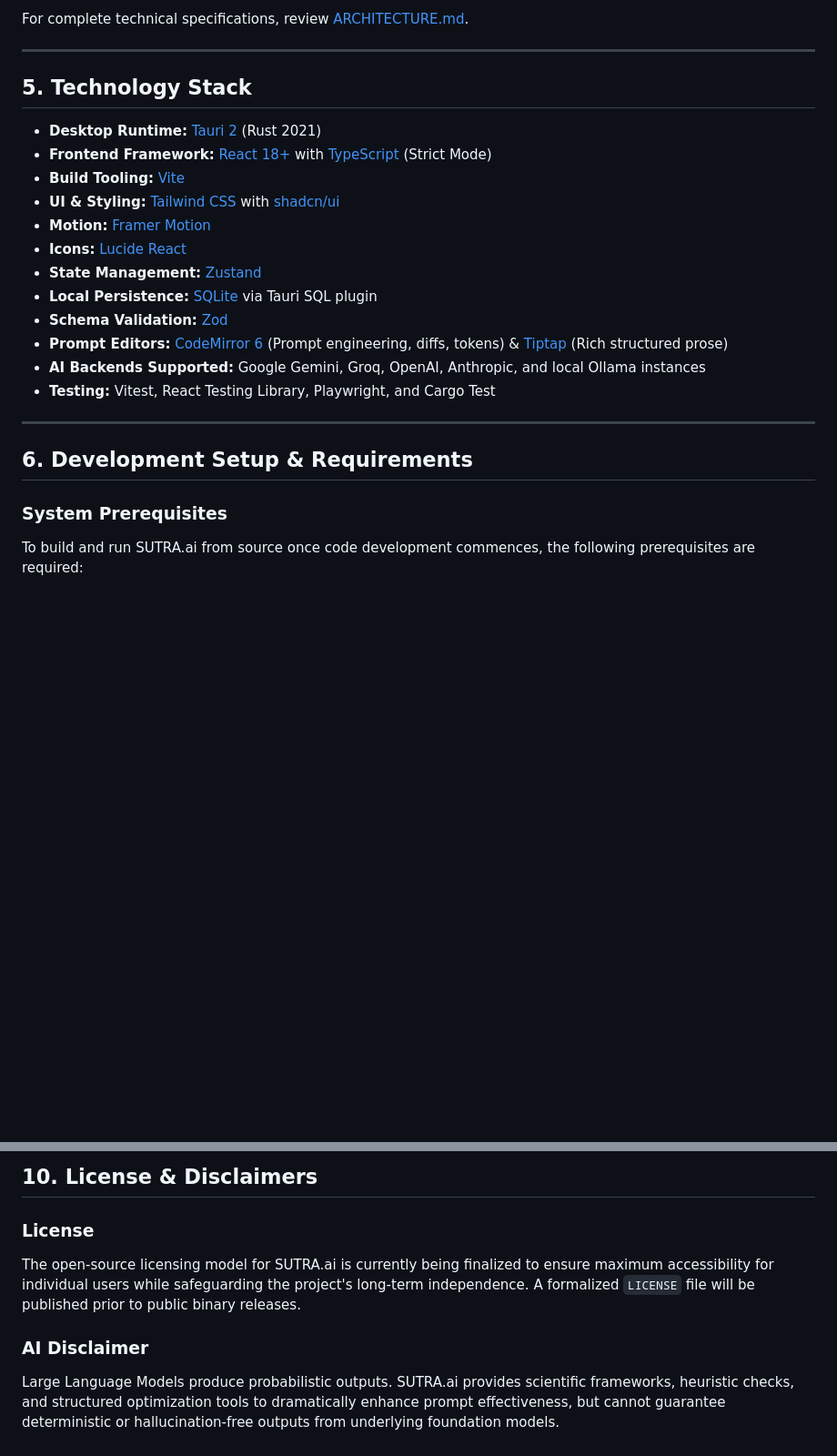
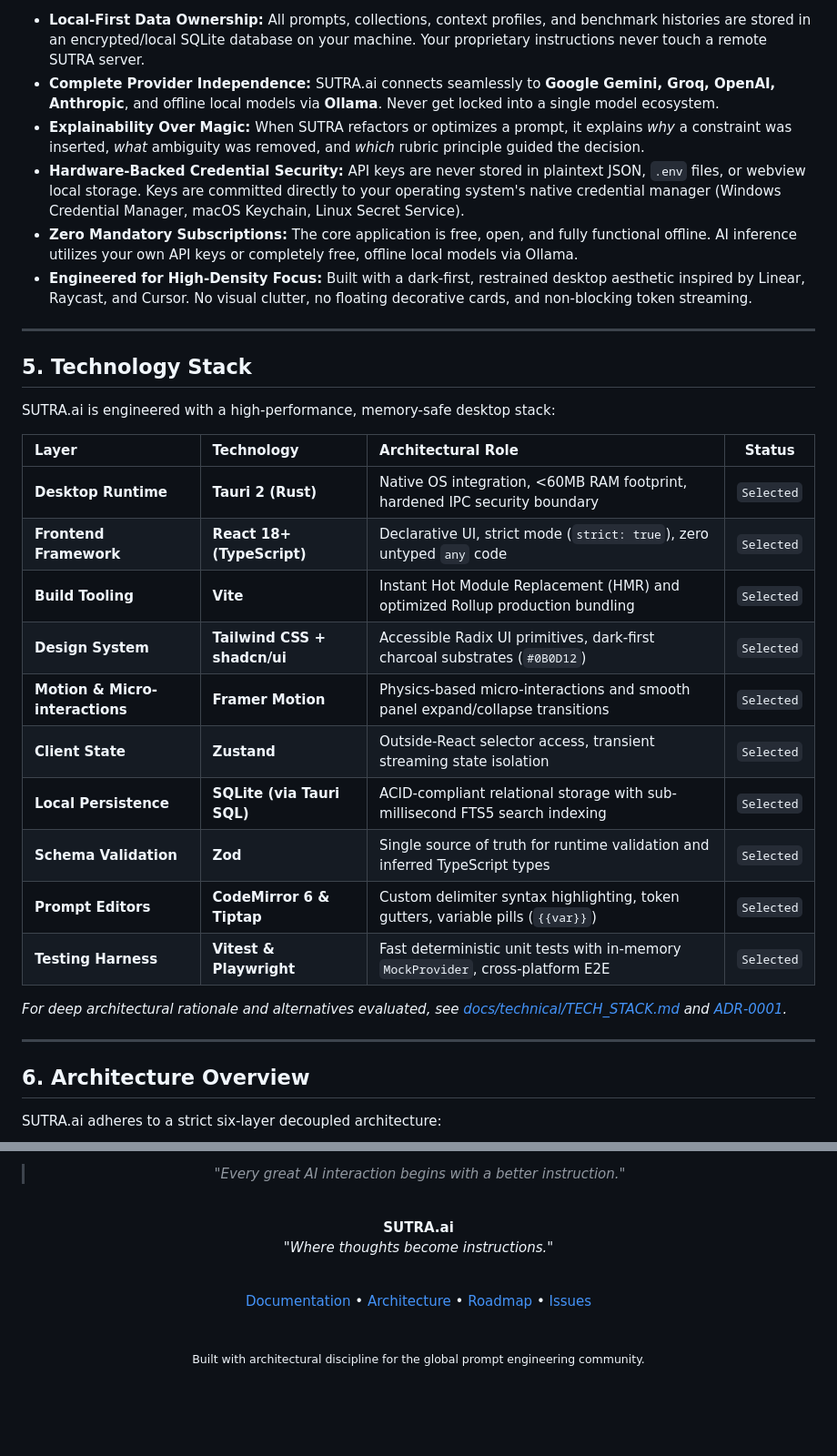
Before and after one commit to Gokul-555180/Sutra.ai, a Markdown page: README.md, 2 parts joined by grey strips. Shown at 91% size. Drawn GitHub-style; blank space fills up the shorter version.

````diff
--- a/README.md
+++ b/README.md
@@ -151,28 +131,36 @@ graph TD
 ```
 
-For complete technical specifications, review [ARCHITECTURE.md](ARCHITECTURE.md).
+* **Local-First Data Ownership:** All prompts, collections, context profiles, and benchmark histories are stored in an encrypted/local SQLite database on your machine. Your proprietary instructions never touch a remote SUTRA server.
+* **Complete Provider Independence:** SUTRA.ai connects seamlessly to **Google Gemini, Groq, OpenAI, Anthropic**, and offline local models via **Ollama**. Never get locked into a single model ecosystem.
+* **Explainability Over Magic:** When SUTRA refactors or optimizes a prompt, it explains *why* a constraint was inserted, *what* ambiguity was removed, and *which* rubric principle guided the decision.
+* **Hardware-Backed Credential Security:** API keys are never stored in plaintext JSON, `.env` files, or webview local storage. Keys are committed directly to your operating system's native credential manager (Windows Credential Manager, macOS Keychain, Linux Secret Service).
+* **Zero Mandatory Subscriptions:** The core application is free, open, and fully functional offline. AI inference utilizes your own API keys or completely free, offline local models via Ollama.
+* **Engineered for High-Density Focus:** Built with a dark-first, restrained desktop aesthetic inspired by Linear, Raycast, and Cursor. No visual clutter, no floating decorative cards, and non-blocking token streaming.
 
 ---
 
 ## 5. Technology Stack
 
-* **Desktop Runtime:** [Tauri 2](https://tauri.app/) (Rust 2021)
-* **Frontend Framework:** [React 18+](https://react.dev/) with [TypeScript](https://www.typescriptlang.org/) (Strict Mode)
-* **Build Tooling:** [Vite](https://vitejs.dev/)
-* **UI & Styling:** [Tailwind CSS](https://tailwindcss.com/) with [shadcn/ui](https://ui.shadcn.com/)
-* **Motion:** [Framer Motion](https://www.framer.com/motion/)
-* **Icons:** [Lucide React](https://lucide.dev/)
-* **State Management:** [Zustand](https://github.com/pmndrs/zustand)
-* **Local Persistence:** [SQLite](https://www.sqlite.org/) via Tauri SQL plugin
-* **Schema Validation:** [Zod](https://zod.dev/)
-* **Prompt Editors:** [CodeMirror 6](https://codemirror.net/) (Prompt engineering, diffs, tokens) & [Tiptap](https://tiptap.dev/) (Rich structured prose)
-* **AI Backends Supported:** Google Gemini, Groq, OpenAI, Anthropic, and local Ollama instances
-* **Testing:** Vitest, React Testing Library, Playwright, and Cargo Test
+SUTRA.ai is engineered with a high-performance, memory-safe desktop stack:
+
+| Layer | Technology | Architectural Role | Status |
+| :--- | :--- | :--- | :---: |
+| **Desktop Runtime** | **Tauri 2 (Rust)** | Native OS integration, <60MB RAM footprint, hardened IPC security boundary | `Selected` |
+| **Frontend Framework** | **React 18+ (TypeScript)** | Declarative UI, strict mode (`strict: true`), zero untyped `any` code | `Selected` |
+| **Build Tooling** | **Vite** | Instant Hot Module Replacement (HMR) and optimized Rollup production bundling | `Selected` |
+| **Design System** | **Tailwind CSS + shadcn/ui** | Accessible Radix UI primitives, dark-first charcoal substrates (`#0B0D12`) | `Selected` |
+| **Motion & Micro-interactions** | **Framer Motion** | Physics-based micro-interactions and smooth panel expand/collapse transitions | `Selected` |
+| **Client State** | **Zustand** | Outside-React selector access, transient streaming state isolation | `Selected` |
+| **Local Persistence** | **SQLite (via Tauri SQL)** | ACID-compliant relational storage with sub-millisecond FTS5 search indexing | `Selected` |
+| **Schema Validation** | **Zod** | Single source of truth for runtime validation and inferred TypeScript types | `Selected` |
+| **Prompt Editors** | **CodeMirror 6 & Tiptap** | Custom delimiter syntax highlighting, token gutters, variable pills (`{{var}}`) | `Selected` |
+| **Testing Harness** | **Vitest & Playwright** | Fast deterministic unit tests with in-memory `MockProvider`, cross-platform E2E | `Selected` |
+
+*For deep architectural rationale and alternatives evaluated, see [docs/technical/TECH_STACK.md](docs/technical/TECH_STACK.md) and [ADR-0001](docs/decisions/ADR-0001-TECHNOLOGY-SELECTION.md).*
 
 ---
 
-## 6. Development Setup & Requirements
+## 6. Architecture Overview
 
-### System Prerequisites
-To build and run SUTRA.ai from source once code development commences, the following prerequisites are required:
+SUTRA.ai adheres to a strict six-layer decoupled architecture:
 
@@ -249,8 +311,17 @@ To ensure consistency and quality:
 
-## 10. License & Disclaimers
+> *"Every great AI interaction begins with a better instruction."*
 
-### License
-The open-source licensing model for SUTRA.ai is currently being finalized to ensure maximum accessibility for individual users while safeguarding the project's long-term independence. A formalized `LICENSE` file will be published prior to public binary releases.
+<br />
 
-### AI Disclaimer
-Large Language Models produce probabilistic outputs. SUTRA.ai provides scientific frameworks, heuristic checks, and structured optimization tools to dramatically enhance prompt effectiveness, but cannot guarantee deterministic or hallucination-free outputs from underlying foundation models.
+**SUTRA.ai**
+*"Where thoughts become instructions."*
+
+<br />
+
+[Documentation](docs/INDEX.md) • [Architecture](ARCHITECTURE.md) • [Roadmap](docs/product/ROADMAP.md) • [Issues](https://github.com/Gokul-555180/Sutra.ai/issues)
+
+<br />
+
+<sub>Built with architectural discipline for the global prompt engineering community.</sub>
+
+</div>
````
Also changed, not shown: other parts of README.md (+201 -147 lines), docs/assets/readme/sutra-hero.gif (added), 4 other files.
